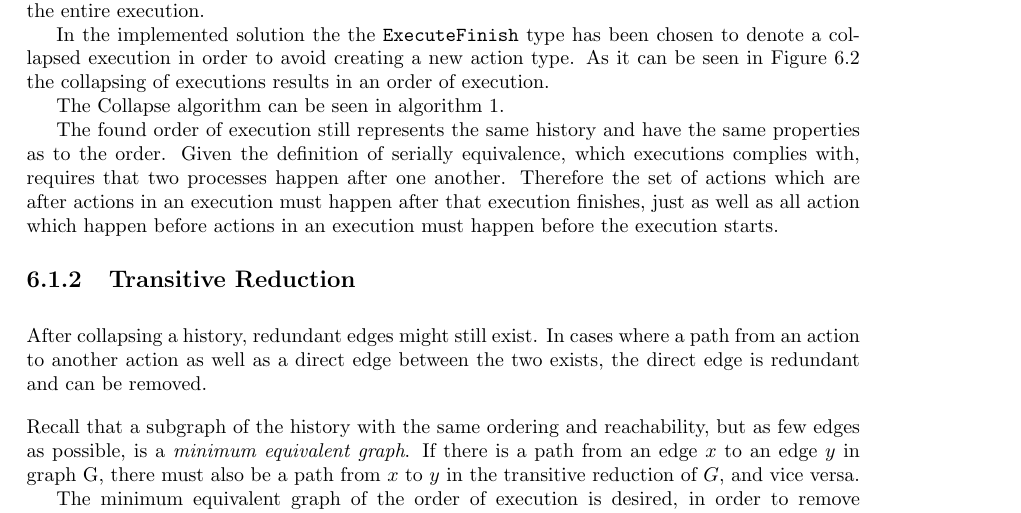
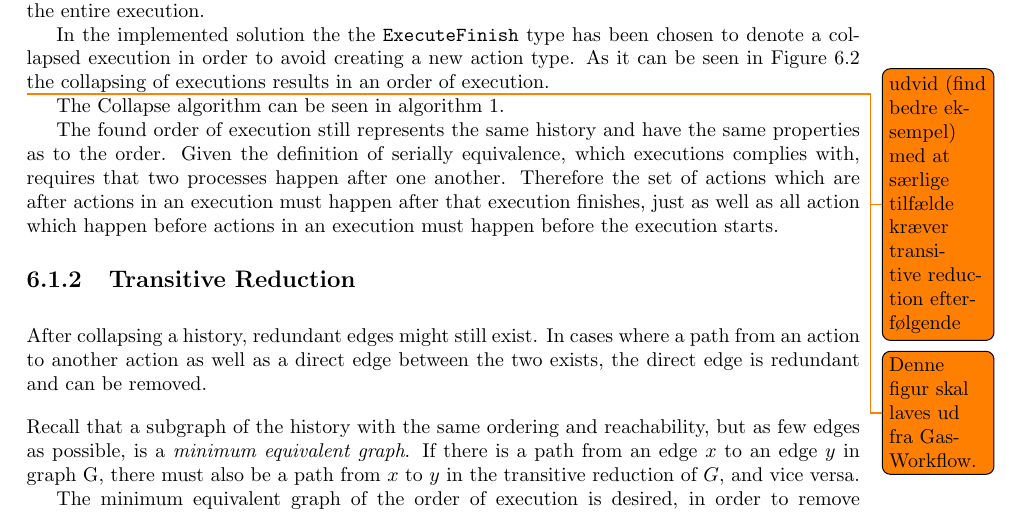
Before and after one commit to mikaellindemann/Distributed-Consensus, a LaTeX document (doc/texv2/DistributedConsensus.tex, which reads doc/texv2/6orderofexecution/orderofexecution.tex): part of page 25 of 33, cut so that both start at the same text. Compiled offline with pdfLaTeX.

Commit message:
Edited TODOs.

```diff
--- a/doc/texv2/6orderofexecution/orderofexecution.tex
+++ b/doc/texv2/6orderofexecution/orderofexecution.tex
@@ -33,7 +33,7 @@
 	By pointing all ingoing edges to the current event towards a new \textit{collapsed node}, and adding all outgoing edges to the new node, this is accomplished. This new \textit{collapsed node} then represents the entire execution.
 
 	In the implemented solution the the \texttt{ExecuteFinish} type has been chosen to denote a collapsed execution in order to avoid creating a new action type. As it can be seen in \autoref{fig:after-collapsing} the collapsing of executions results in an order of execution.
-%	\todo{udvid (find bedre eksempel) med at særlige tilfælde kræver transitive reduction efter\-følgende}
+	\todo{udvid (find bedre eksempel) med at særlige tilfælde kræver transitive reduction efter\-følgende}
 
 	\begin{figure}
 		\centering
@@ -43,7 +43,7 @@
 		\caption{Executions after collapsing}
 		\label{fig:after-collapsing}
 	\end{figure}
-%	\todo{Måske skal denne figur laves ud fra GasWorkflow}
+	\todo{Denne figur skal laves ud fra GasWorkflow.}
 
 	The Collapse algorithm can be seen in \autoref{alg:collapse}.
 
```
